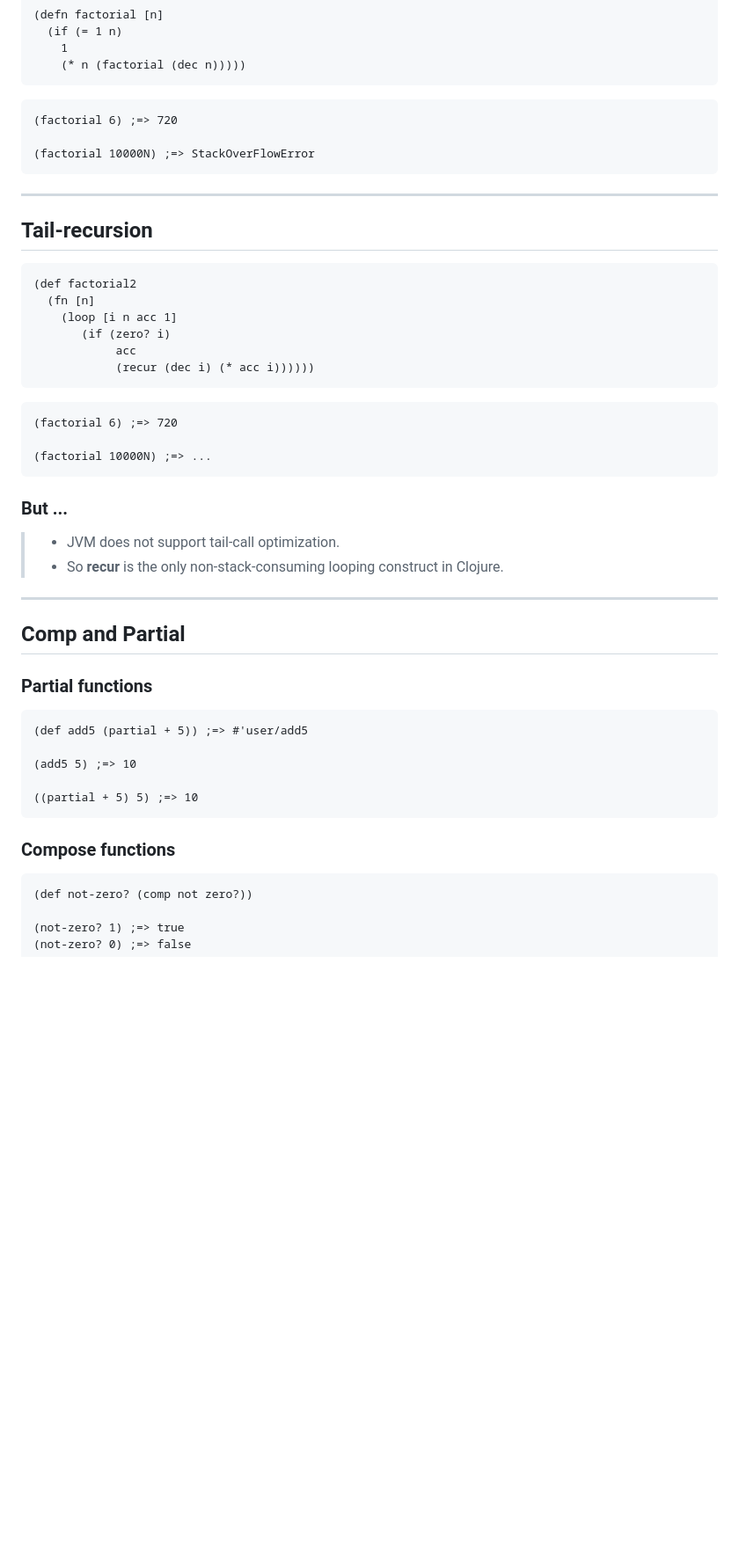
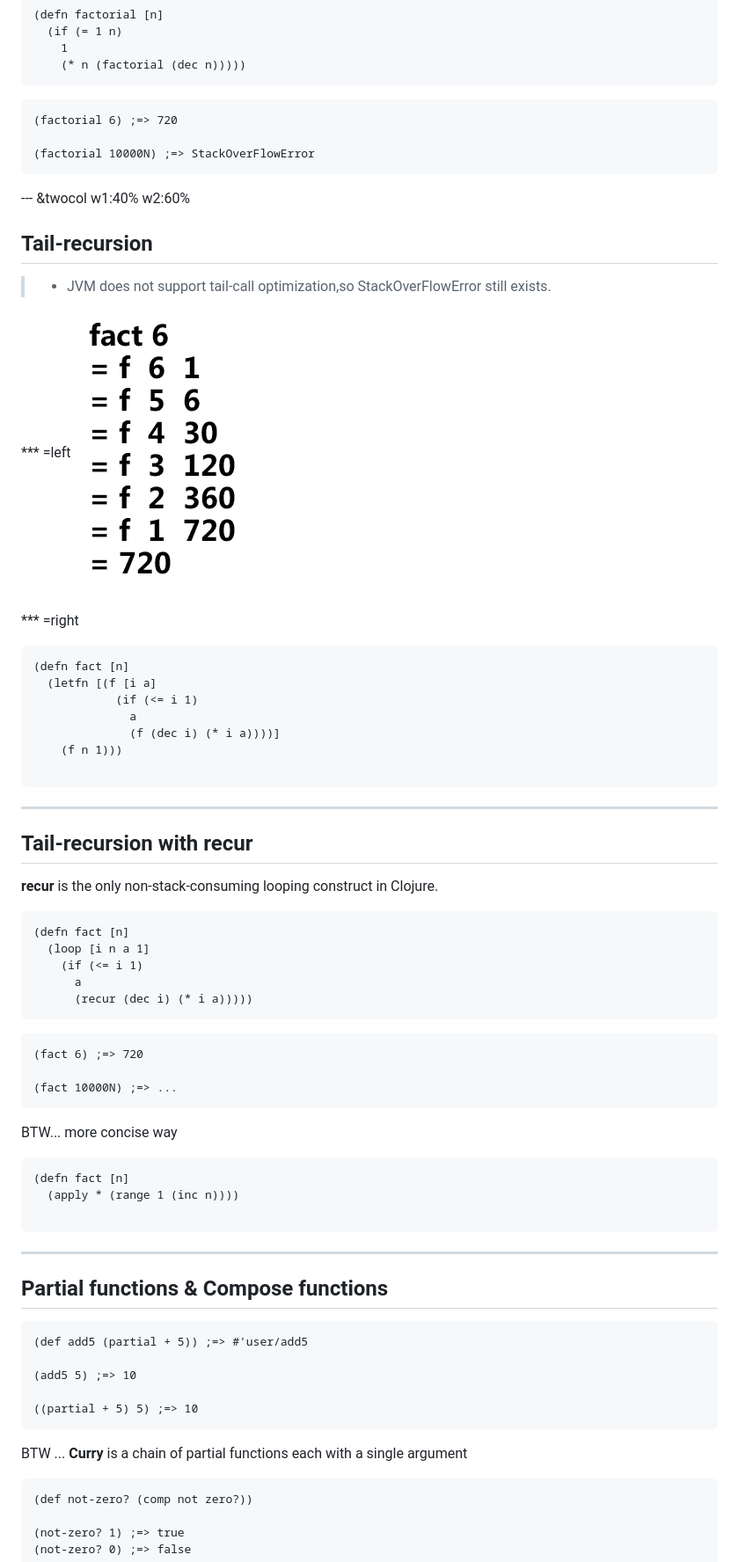
Before and after one commit to misgod/slide-clojure101, a Markdown page: index.md, the part around one of its changes. Shown at 88% size. Drawn GitHub-style; pictures changed too: assets/img/tail.png (added); blank space fills up the shorter version.

````diff
--- a/index.md
+++ b/index.md
@@ -383,33 +468,54 @@ A recursive factorial sample
 (factorial 10000N) ;=> StackOverFlowError
 ```
 
+--- &twocol w1:40% w2:60%
+## Tail-recursion
+> * JVM does not support tail-call optimization,so StackOverFlowError still exists.
+
+*** =left
+![](assets/img/tail.png)
+
+*** =right
+```clojure
+(defn fact [n]
+  (letfn [(f [i a]
+            (if (<= i 1)
+              a
+              (f (dec i) (* i a))))]
+    (f n 1)))
+
+```
+
 ---
-## Tail-recursion
+## Tail-recursion with **recur**
+
+**recur** is the only non-stack-consuming looping construct in Clojure.
 
 ```clojure
-(def factorial2
-  (fn [n]
-    (loop [i n acc 1]
-       (if (zero? i)
-            acc
-            (recur (dec i) (* acc i))))))
+(defn fact [n]
+  (loop [i n a 1]
+    (if (<= i 1)
+      a
+      (recur (dec i) (* i a)))))
 ```
 
 ```clojure
-(factorial 6) ;=> 720
+(fact 6) ;=> 720
 
-(factorial 10000N) ;=> ...
+(fact 10000N) ;=> ...
 ```
 
-### But ...
+BTW... more concise way
 
-> * JVM does not support tail-call optimization.
-> * So **recur** is the only non-stack-consuming looping construct in Clojure.
+```clojure
+(defn fact [n]
+  (apply * (range 1 (inc n))))
+
+```
 
 ---
-## Comp and Partial
+## Partial functions & Compose functions
 
-### Partial functions
 ```clojure
 (def add5 (partial + 5)) ;=> #'user/add5
 
@@ -417,8 +523,8 @@ A recursive factorial sample
 
 ((partial + 5) 5) ;=> 10
 ```
+BTW ... **Curry** is a chain of partial functions each with a single argument
 
-### Compose functions
 ```clojure
 (def not-zero? (comp not zero?))
 
````
Also changed, not shown: other parts of index.md (+387 -74 lines), assets/img/filter.png (added), assets/img/map.png (added), assets/img/reduce.png (added), 2 other files.
